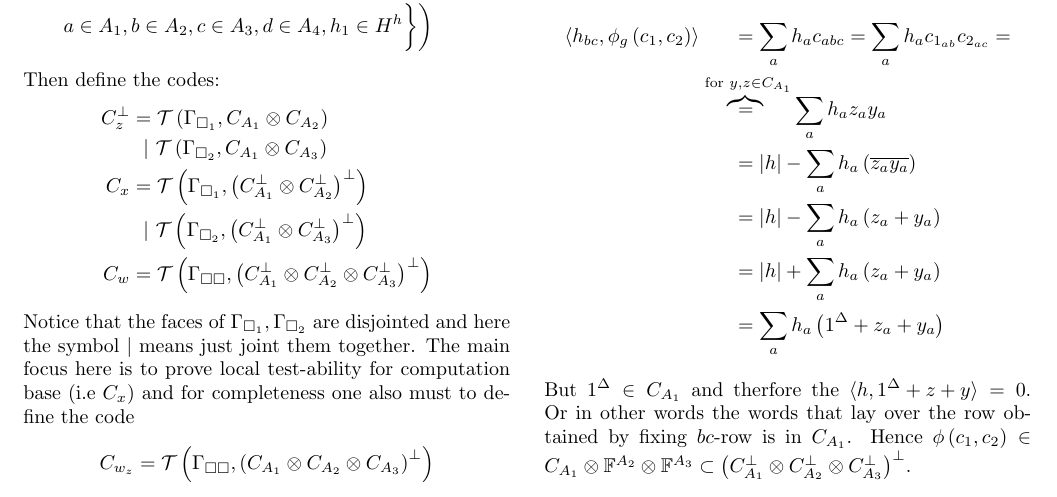
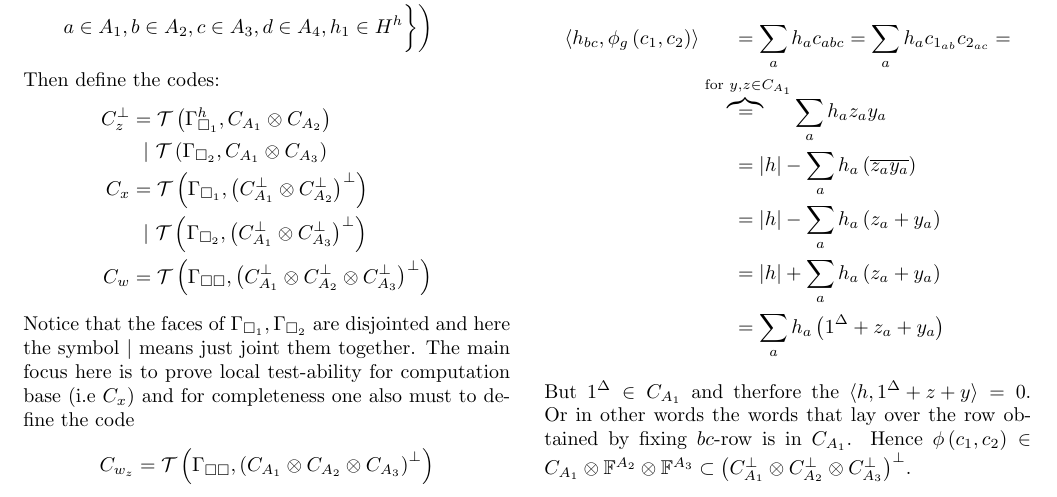
Before and after one commit to dudupo/Academic, a LaTeX document (projects/NLTES_project/ltc_v2.tex): part of page 1 of 4, cut so that both start at the same text. Compiled offline with pdfLaTeX.

Commit message:
compiling -Sun Sep 11 04:02:14 PM IDT 2022

```diff
--- a/projects/NLTES_project/ltc_v2.tex
+++ b/projects/NLTES_project/ltc_v2.tex
@@ -95,7 +97,7 @@
    Then define the codes:
 	\begin{equation*}
 	  \begin{split}
-	    C_{z}^{\perp} & = \mathcal{T}\left( \Gamma_{\square_{1}}, C_{A_1} \otimes  C_{A_2}  \right) \\
+	    C_{z}^{\perp} & = \mathcal{T}\left( \Gsah,  C_{A_1} \otimes  C_{A_2}  \right) \\
 	    & \ \ | \ \mathcal{T}\left(  \Gamma_{\square_{2}}, C_{A_1} \otimes C_{A_3}  \right) \\
 	    C_{x} &=  \mathcal{T}\left(  \Gamma_{\square_{1}}, \left(  C_{A_1}^{\perp} \otimes C_{A_2}^{\perp} \right)^{\perp}  \right) \\
 	    & \ \ | \ \mathcal{T}\left( \Gamma_{\square_{2}}, \left(  C_{A_1}^{\perp} \otimes C_{A_3}^{\perp} \right)^{\perp}  \right) \\
```
Also changed, not shown: projects/pdfs/ltc_v2.pdf, projects/NLTES_project/ltc_v2.tex (2 more changed lines).
